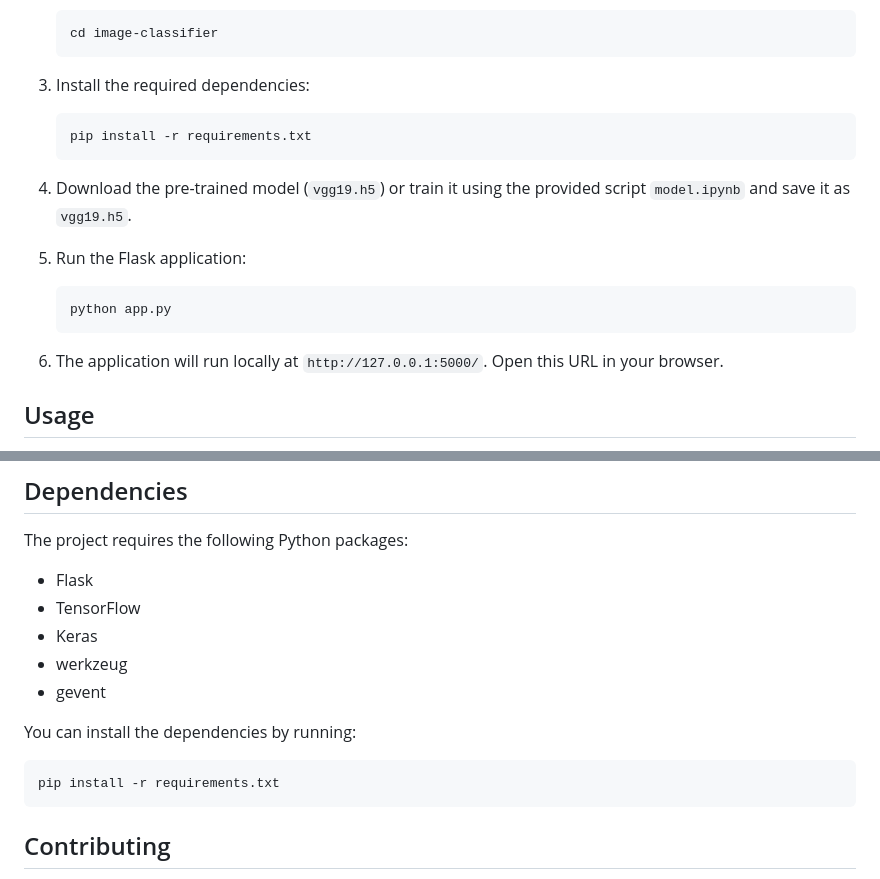
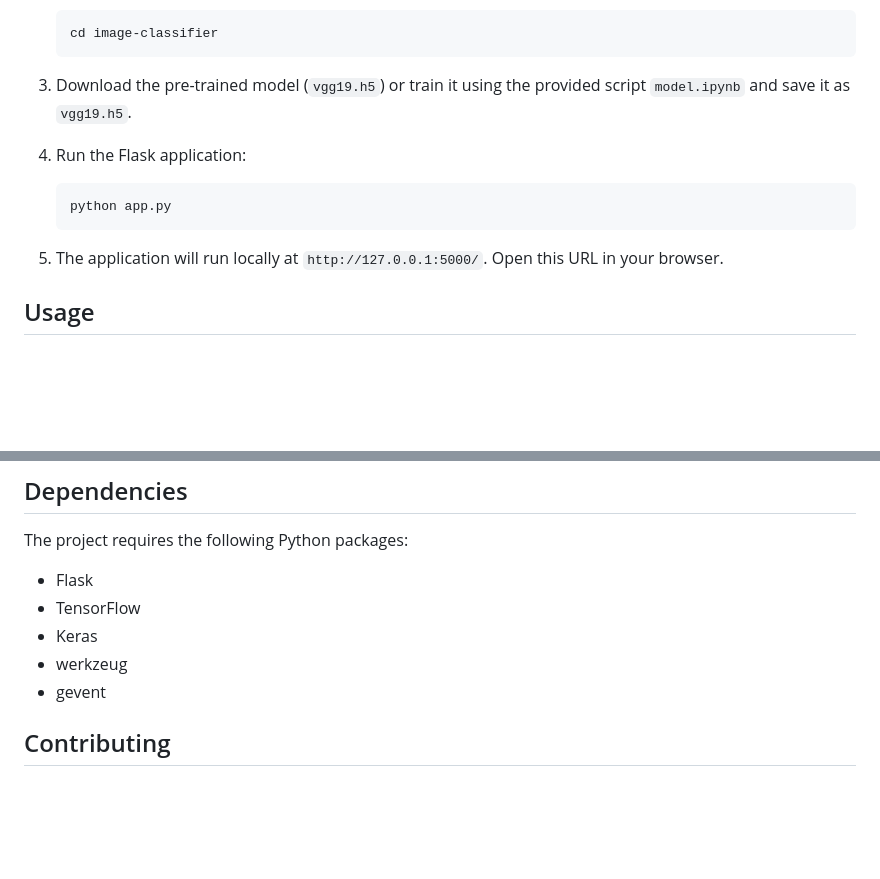
Before and after one commit to gyan007/Image-classification-using-Keras-model-VGG19-, a Markdown page: README.md, 2 parts joined by grey strips. Rendered like a GitHub page; blank space fills up the shorter version.

````diff
--- a/README.md
+++ b/README.md
@@ -52,21 +52,15 @@ Make sure you have the following installed:
    cd image-classifier
    ```
 
-3. Install the required dependencies:
+3. Download the pre-trained model (`vgg19.h5`) or train it using the provided script `model.ipynb` and save it as `vgg19.h5`.
 
-   ```bash
-   pip install -r requirements.txt
-   ```
-
-4. Download the pre-trained model (`vgg19.h5`) or train it using the provided script `model.ipynb` and save it as `vgg19.h5`.
-
-5. Run the Flask application:
+4. Run the Flask application:
 
    ```bash
    python app.py
    ```
 
-6. The application will run locally at `http://127.0.0.1:5000/`. Open this URL in your browser.
+5. The application will run locally at `http://127.0.0.1:5000/`. Open this URL in your browser.
 
 ## Usage
 
@@ -104,12 +98,6 @@ The project requires the following Python packages:
 * werkzeug
 * gevent
 
-You can install the dependencies by running:
-
-```bash
-pip install -r requirements.txt
-```
-
 ## Contributing
 
 If you wish to contribute to this project, feel free to fork the repository and make your changes. Once you have made your modifications, please submit a pull request with a description of the changes.
````
